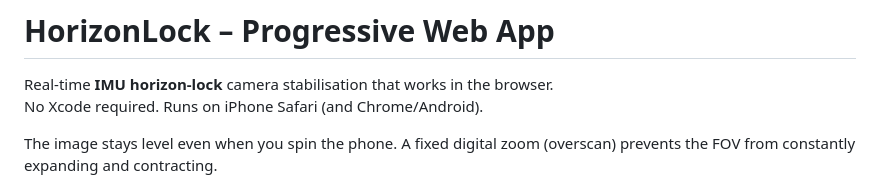
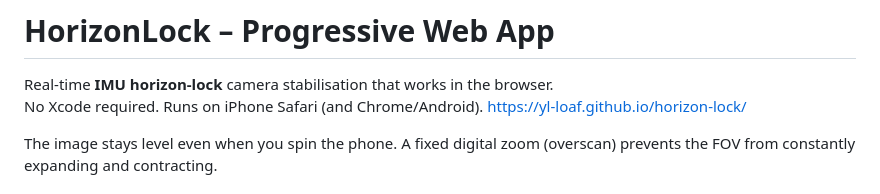
Before and after one commit to yl-loaf/horizon-lock, a Markdown page: README.md, the part around the change. Rendered like a GitHub page.

```diff
--- a/README.md
+++ b/README.md
@@ -2,6 +2,7 @@
 
 Real-time **IMU horizon-lock** camera stabilisation that works in the browser.
 No Xcode required. Runs on iPhone Safari (and Chrome/Android).
+https://yl-loaf.github.io/horizon-lock/
 
 The image stays level even when you spin the phone. A fixed digital zoom (overscan) prevents the FOV from constantly expanding and contracting.
 
```
